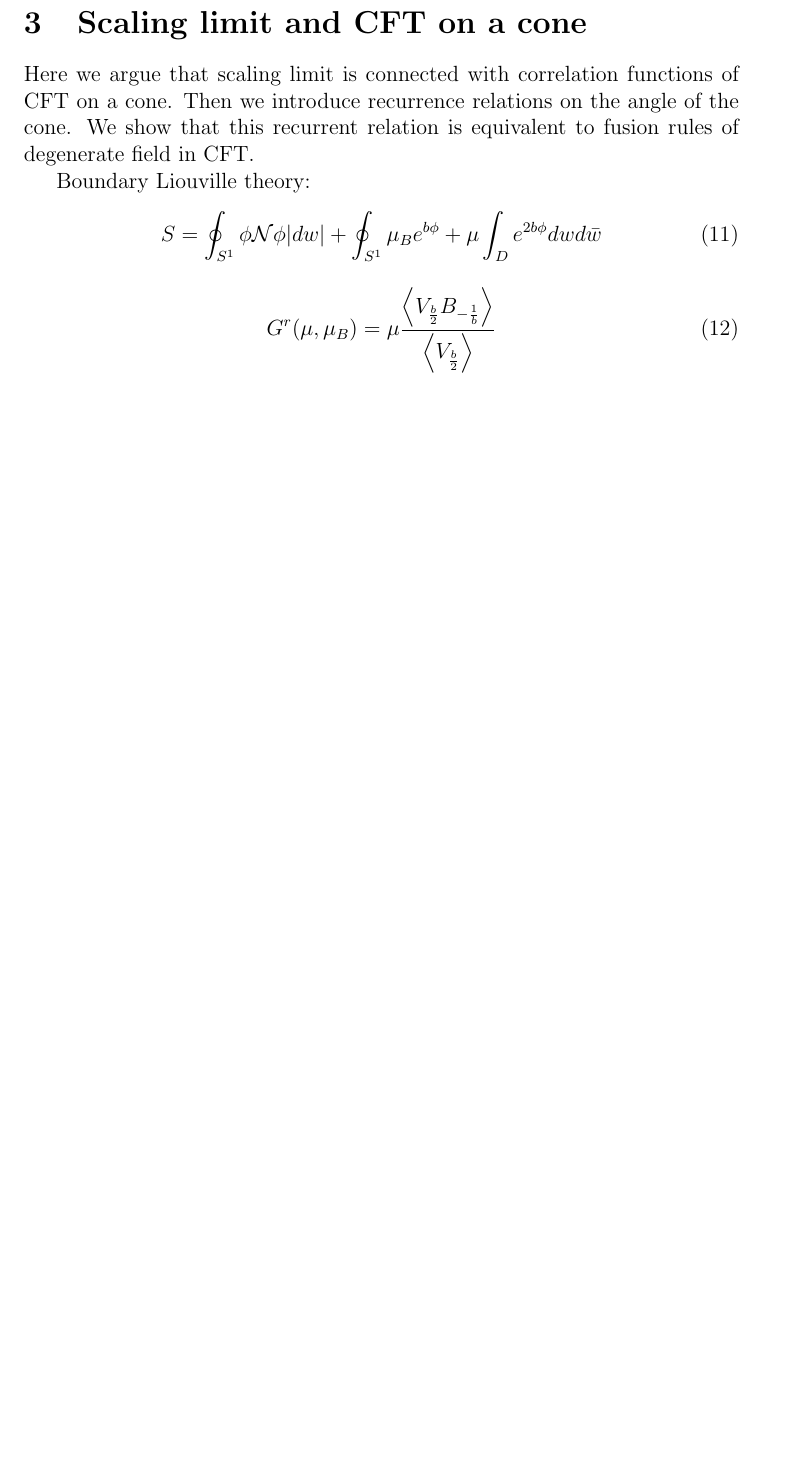
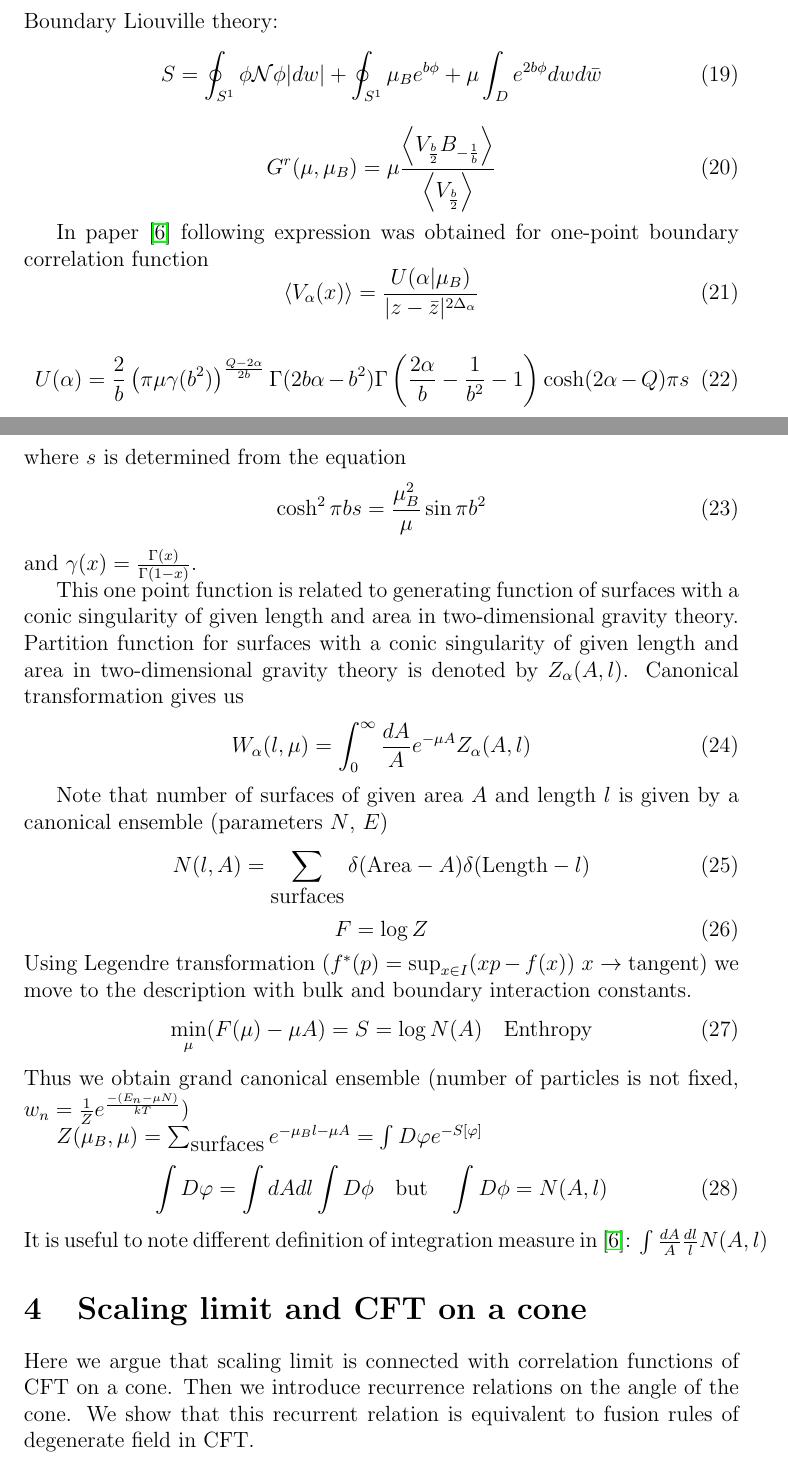
Before and after one commit to naa/Articles, a LaTeX paper (area-length/notes.tex): part of page 3 of 4 before the commit and two parts of pages 4 and 5 of 6 after it, the two joined at a grey line, cut so that both start at the same text, the shorter picture padded with empty space. Compiled offline with pdfLaTeX.

Commit message:
Minor changes

```diff
--- a/area-length/notes.tex
+++ b/area-length/notes.tex
@@ -158,8 +160,3 @@ Here
 
-\section{Scaling limit and CFT on a cone}
-\label{sec:scaling-limit-cft}
+Liouville theory, flat metric, asymptotic for field, Coulomb gas formalism.
 
-Here we argue that scaling limit is connected with correlation
-functions of CFT on a cone. Then we introduce recurrence relations on
-the angle of the cone. We show that this recurrent relation is
-equivalent to fusion rules of degenerate field in CFT.
@@ -166,3 +217,5 @@ equivalent to fusion rules of degenerate field in CFT.
+\label{sec:bound-liouv-theory}
+
 
 
 Boundary Liouville theory:
@@ -175,6 +228,69 @@ Boundary Liouville theory:
   \label{eq:11}
   G^{r}(\mu,\mu_{B}) = \mu \frac{\left<V_{\frac{b}{2}} B_{-\frac{1}{b}}\right>}{\left<V_{\frac{b}{2}}\right>}
 \end{equation}
+
+In paper \cite{fateev2000boundary} following expression was obtained for one-point boundary
+correlation function
+\begin{equation}
+  \label{eq:22}
+  \left<V_{\alpha}(x)\right>=\frac{U(\alpha|\mu_{B})}{|z-\bar z|^{2\Delta_{\alpha}}}
+\end{equation}
+
+\begin{equation}
+  \label{eq:21}
+  U(\alpha)=\frac{2}{b}\left(\pi\mu\gamma( b^{2})\right)^{\frac{Q-2\alpha}{2b}} \Gamma(2b\alpha-b^{2})
+  \Gamma\left(\frac{2\alpha}{b}-\frac{1}{b^{2}}-1\right) \cosh (2\alpha-Q)\pi s
+\end{equation}
+where $s$ is determined from the equation
+\begin{equation}
+  \label{eq:23}
+  \cosh^{2} \pi b s=\frac{\mu_{B}^{2}}{\mu}\sin \pi b^{2}
+\end{equation}
+and $\gamma(x)=\frac{\Gamma(x)}{\Gamma(1-x)}$.
+
+This one point function is related to generating function of surfaces with a conic singularity of given length and area in
+two-dimensional gravity theory.
+Partition function for  surfaces with a conic singularity of given length and area in
+two-dimensional gravity theory is denoted by $Z_{\alpha}(A,l)$. Canonical transformation gives us
+\begin{equation}
+  \label{eq:24}
+  W_{\alpha}(l,\mu)=\int_{0}^{\infty} \frac{dA}{A} e^{-\mu A}Z_{\alpha}(A,l)
+\end{equation}
+
+Note that number of surfaces of given area $A$ and length $l$ is given by a canonical ensemble
+(parameters $N$, $E$)
+\begin{equation}
+  \label{eq:25}
+  N(l,A) = \sum_{\mbox{surfaces}} \delta(\mbox{Area}-A)\delta(\mbox{Length}-l)
+\end{equation}
+\begin{equation}
+  \label{eq:26}
+  F=\log Z
+\end{equation}
+Using Legendre transformation ($f^{*}(p)=\sup_{x\in I} (xp - f(x))$ $x\to \mbox{tangent}$) we move
+to the description with bulk and boundary interaction constants.
+\begin{equation}
+  \label{eq:27}
+  \min_{\mu}(F(\mu)-\mu A) = S = \log N(A) \quad \mbox{Enthropy}
+\end{equation}
+Thus we obtain grand canonical ensemble (number of particles is not fixed, $w_{n}=\frac{1}{Z}
+e^{\frac{-(E_{n}-\mu N)}{kT}}$)
+
+$Z(\mu_{B},\mu) = \sum_{\mbox{surfaces}} e^{-\mu_{B}l -\mu A}=\int D\varphi e^{-S[\varphi]}$
+\begin{equation}
+  \label{eq:28}
+  \int D\varphi = \int dA dl \int D\phi \quad \mbox{but} \quad \int D\phi = N(A,l)
+\end{equation}
+It is useful to note different definition of integration measure in \cite{fateev2000boundary}: $\int
+\frac{d A}{A}\frac{d l }{l} N(A,l)$
+\section{Scaling limit and CFT on a cone}
+\label{sec:scaling-limit-cft}
+
+Here we argue that scaling limit is connected with correlation
+functions of CFT on a cone. Then we introduce recurrence relations on
+the angle of the cone. We show that this recurrent relation is
+equivalent to fusion rules of degenerate field in CFT.
+
 
 \section{CFT fusion coefficients and Bessel's functions}
 \label{sec:cft-fusi-coeff}
```
Also changed, not shown: area-length/notes.tex (56 more changed lines).
